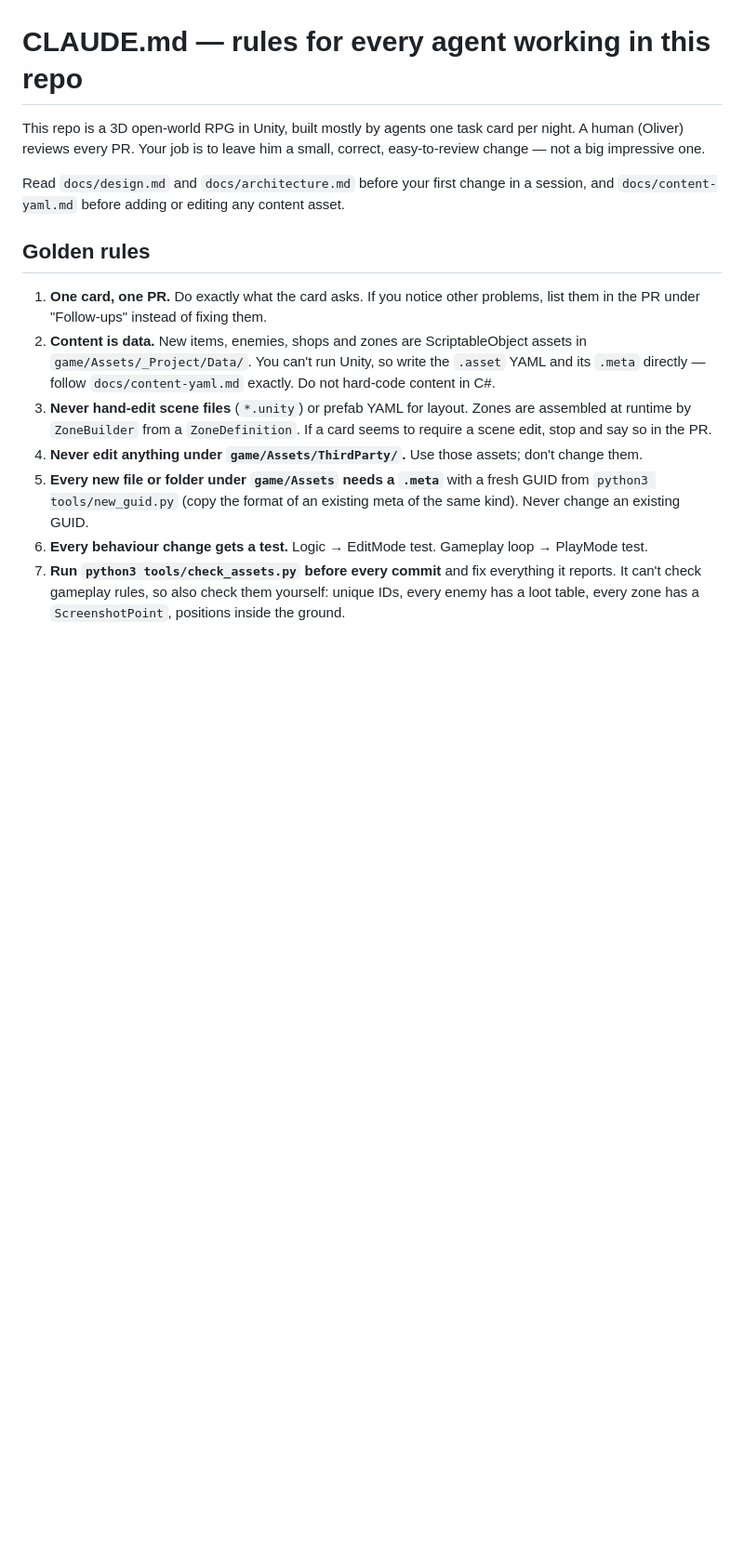
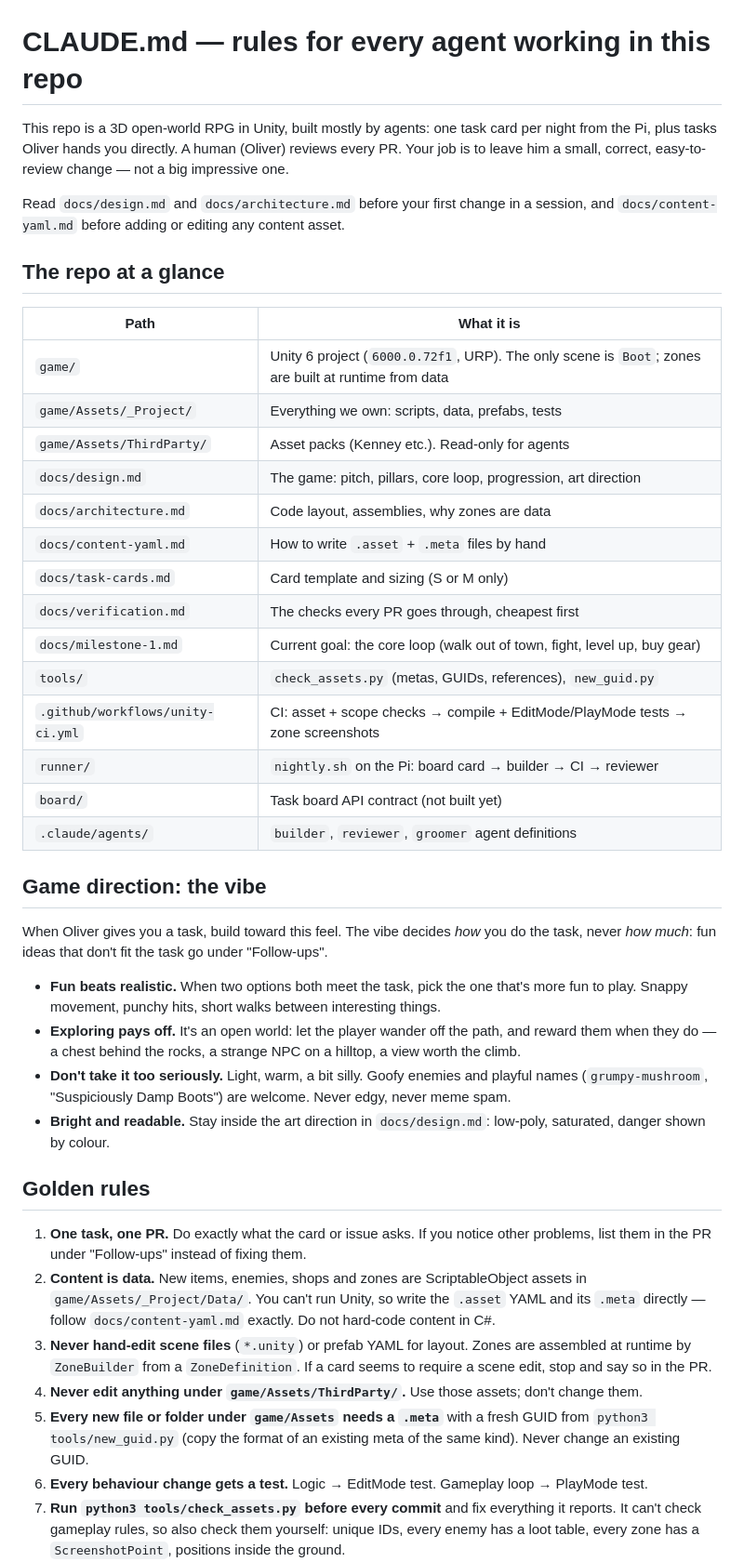
Before and after one commit to OliverStrauss/nightworld, a Markdown page: CLAUDE.md, the part around one of its changes. Shown at 93% size. Rendered like a GitHub page; blank space fills up the shorter version.

```diff
--- a/CLAUDE.md
+++ b/CLAUDE.md
@@ -1,16 +1,50 @@
 # CLAUDE.md — rules for every agent working in this repo
 
-This repo is a 3D open-world RPG in Unity, built mostly by agents one task card per night.
-A human (Oliver) reviews every PR. Your job is to leave him a small, correct, easy-to-review
-change — not a big impressive one.
+This repo is a 3D open-world RPG in Unity, built mostly by agents: one task card per night from
+the Pi, plus tasks Oliver hands you directly. A human (Oliver) reviews every PR. Your job is to
+leave him a small, correct, easy-to-review change — not a big impressive one.
 
 Read `docs/design.md` and `docs/architecture.md` before your first change in a session,
 and `docs/content-yaml.md` before adding or editing any content asset.
 
+## The repo at a glance
+
+| Path | What it is |
+|---|---|
+| `game/` | Unity 6 project (`6000.0.72f1`, URP). The only scene is `Boot`; zones are built at runtime from data |
+| `game/Assets/_Project/` | Everything we own: scripts, data, prefabs, tests |
+| `game/Assets/ThirdParty/` | Asset packs (Kenney etc.). Read-only for agents |
+| `docs/design.md` | The game: pitch, pillars, core loop, progression, art direction |
+| `docs/architecture.md` | Code layout, assemblies, why zones are data |
+| `docs/content-yaml.md` | How to write `.asset` + `.meta` files by hand |
+| `docs/task-cards.md` | Card template and sizing (S or M only) |
+| `docs/verification.md` | The checks every PR goes through, cheapest first |
+| `docs/milestone-1.md` | Current goal: the core loop (walk out of town, fight, level up, buy gear) |
+| `tools/` | `check_assets.py` (metas, GUIDs, references), `new_guid.py` |
+| `.github/workflows/unity-ci.yml` | CI: asset + scope checks → compile + EditMode/PlayMode tests → zone screenshots |
+| `runner/` | `nightly.sh` on the Pi: board card → builder → CI → reviewer |
+| `board/` | Task board API contract (not built yet) |
+| `.claude/agents/` | `builder`, `reviewer`, `groomer` agent definitions |
+
+## Game direction: the vibe
+
+When Oliver gives you a task, build toward this feel. The vibe decides *how* you do the task,
+never *how much*: fun ideas that don't fit the task go under "Follow-ups".
+
+- **Fun beats realistic.** When two options both meet the task, pick the one that's more fun to
+  play. Snappy movement, punchy hits, short walks between interesting things.
+- **Exploring pays off.** It's an open world: let the player wander off the path, and reward
+  them when they do — a chest behind the rocks, a strange NPC on a hilltop, a view worth the
+  climb.
+- **Don't take it too seriously.** Light, warm, a bit silly. Goofy enemies and playful names
+  (`grumpy-mushroom`, "Suspiciously Damp Boots") are welcome. Never edgy, never meme spam.
+- **Bright and readable.** Stay inside the art direction in `docs/design.md`: low-poly,
+  saturated, danger shown by colour.
+
 ## Golden rules
 
-1. **One card, one PR.** Do exactly what the card asks. If you notice other problems, list them
-   in the PR under "Follow-ups" instead of fixing them.
+1. **One task, one PR.** Do exactly what the card or issue asks. If you notice other problems,
+   list them in the PR under "Follow-ups" instead of fixing them.
 2. **Content is data.** New items, enemies, shops and zones are ScriptableObject assets in
    `game/Assets/_Project/Data/`. You can't run Unity, so write the `.asset` YAML and its
    `.meta` directly — follow `docs/content-yaml.md` exactly. Do not hard-code content in C#.
```
Also changed, not shown: other parts of CLAUDE.md (+61 -3 lines).
